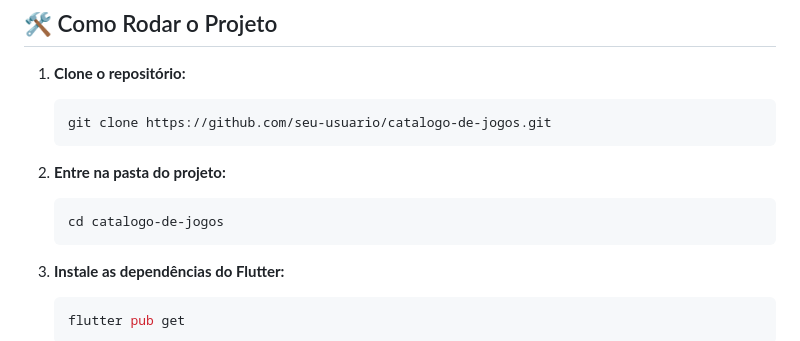
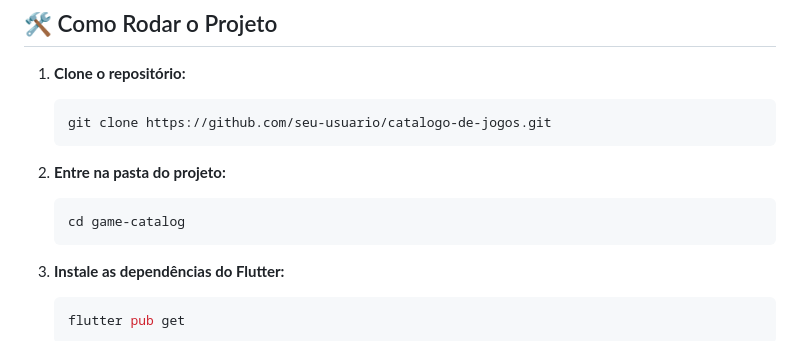
Before and after one commit to DavyFelix/game_catalog, a Markdown page: README.md, the part around the change. Drawn GitHub-style.

Commit message:
Atualizar o README.md

````diff
--- a/README.md
+++ b/README.md
@@ -35,7 +35,7 @@ Ao abrir o app, você será saudado com um **catálogo de jogos** onde poderá v
 
 2. **Entre na pasta do projeto:**
    ```bash
-   cd catalogo-de-jogos
+   cd game-catalog
    ```
 
 3. **Instale as dependências do Flutter:**
````
